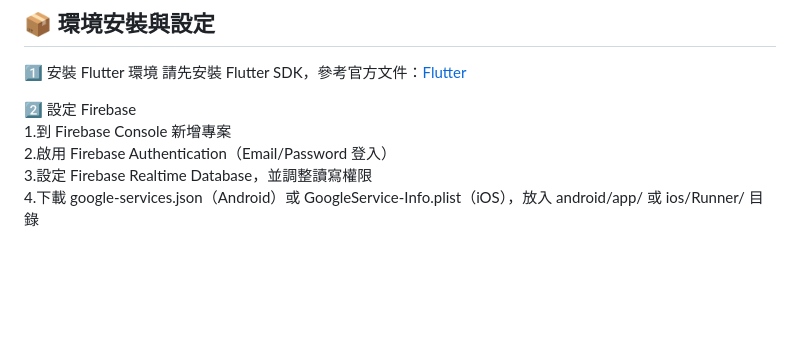
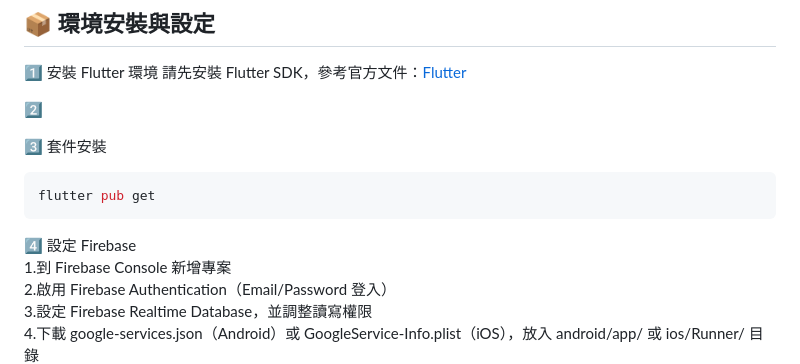
Before and after one commit to HinoSakura/InteractiveResponseSystem, a Markdown page: README.md, the part around the change. Rendered like a GitHub page; blank space fills up the shorter version.

````diff
--- a/README.md
+++ b/README.md
@@ -49,7 +49,14 @@
 1️⃣ 安裝 Flutter 環境
 請先安裝 Flutter SDK，參考官方文件：[Flutter](https://docs.flutter.dev/)
 
-2️⃣ 設定 Firebase
+2️⃣
+
+3️⃣ 套件安裝
+```bash
+flutter pub get
+```
+
+4️⃣ 設定 Firebase
 1.到 Firebase Console 新增專案
 2.啟用 Firebase Authentication（Email/Password 登入）
 3.設定 Firebase Realtime Database，並調整讀寫權限
````
